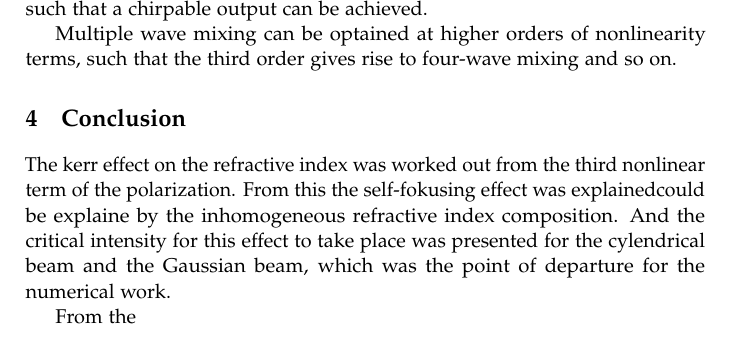
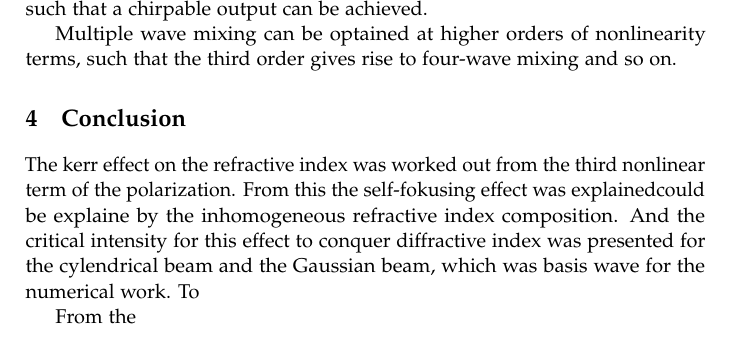
Before and after one commit to Munken/Laser, a LaTeX book (rapport/nonlinear.tex, which reads rapport/conclusion.tex): part of page 7 of 8, cut so that both start at the same text. Compiled offline with pdfLaTeX.

```diff
--- a/rapport/conclusion.tex
+++ b/rapport/conclusion.tex
@@ -4,6 +4,8 @@
 
 The kerr effect on the refractive index was worked out from the third nonlinear term of the polarization.
 From this the self-fokusing effect was explainedcould be explaine by the inhomogeneous refractive index composition.
-And the critical intensity for this effect to take place was presented for the cylendrical beam and the Gaussian beam, which was the point of departure for the numerical work.
+And the critical intensity for this effect to conquer diffractive index was presented for the cylendrical beam and the Gaussian beam, which was basis wave for the numerical work.
+To
+
 
 From the
```
